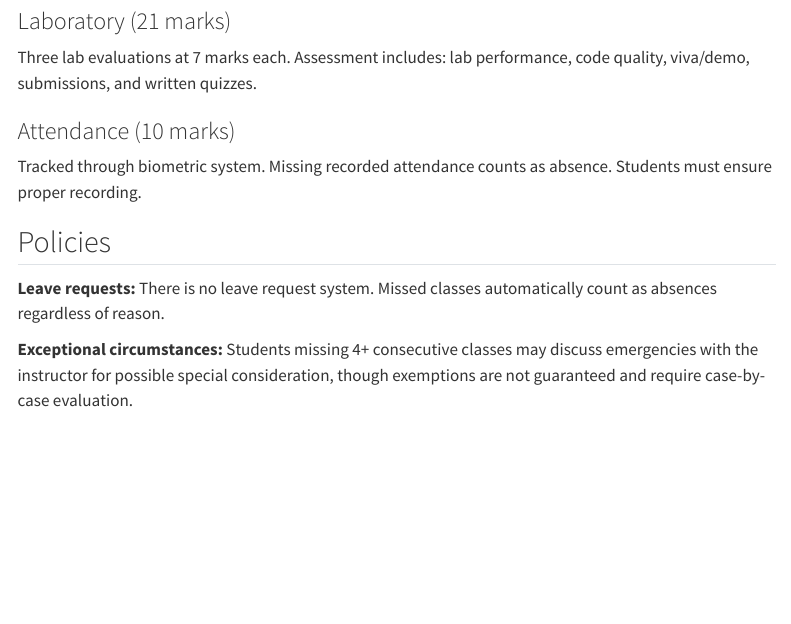
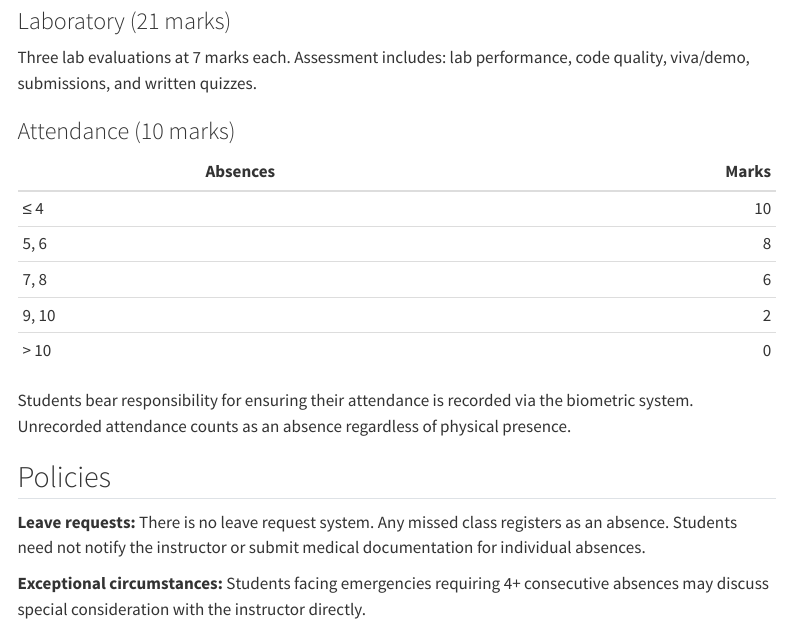
Before and after one commit to nipunbatra/principles-ai-26, a Quarto document (grading.qmd): the page in a window 1100 px wide, from 520 px down. Rendered offline with R 4.5, knitr and Pandoc in place of Quarto, with nearby package versions; menus at the side of the page are left out.

Commit message:
Add attendance marks table to grading page
Scaled to 10 marks with tiered deductions matching ml2025 style.

Co-Authored-By: Claude Opus 4.6 <noreply@anthropic.com>

```diff
--- a/grading.qmd
+++ b/grading.qmd
@@ -25,10 +25,18 @@ Three lab evaluations at 7 marks each. Assessment includes: lab performance, cod
 
 ### Attendance (10 marks)
 
-Tracked through biometric system. Missing recorded attendance counts as absence. Students must ensure proper recording.
+| Absences | Marks |
+|----------|------:|
+| ≤ 4 | 10 |
+| 5, 6 | 8 |
+| 7, 8 | 6 |
+| 9, 10 | 2 |
+| > 10 | 0 |
+
+Students bear responsibility for ensuring their attendance is recorded via the biometric system. Unrecorded attendance counts as an absence regardless of physical presence.
 
 ## Policies
 
-**Leave requests:** There is no leave request system. Missed classes automatically count as absences regardless of reason.
+**Leave requests:** There is no leave request system. Any missed class registers as an absence. Students need not notify the instructor or submit medical documentation for individual absences.
 
-**Exceptional circumstances:** Students missing 4+ consecutive classes may discuss emergencies with the instructor for possible special consideration, though exemptions are not guaranteed and require case-by-case evaluation.
+**Exceptional circumstances:** Students facing emergencies requiring 4+ consecutive absences may discuss special consideration with the instructor directly.
```
